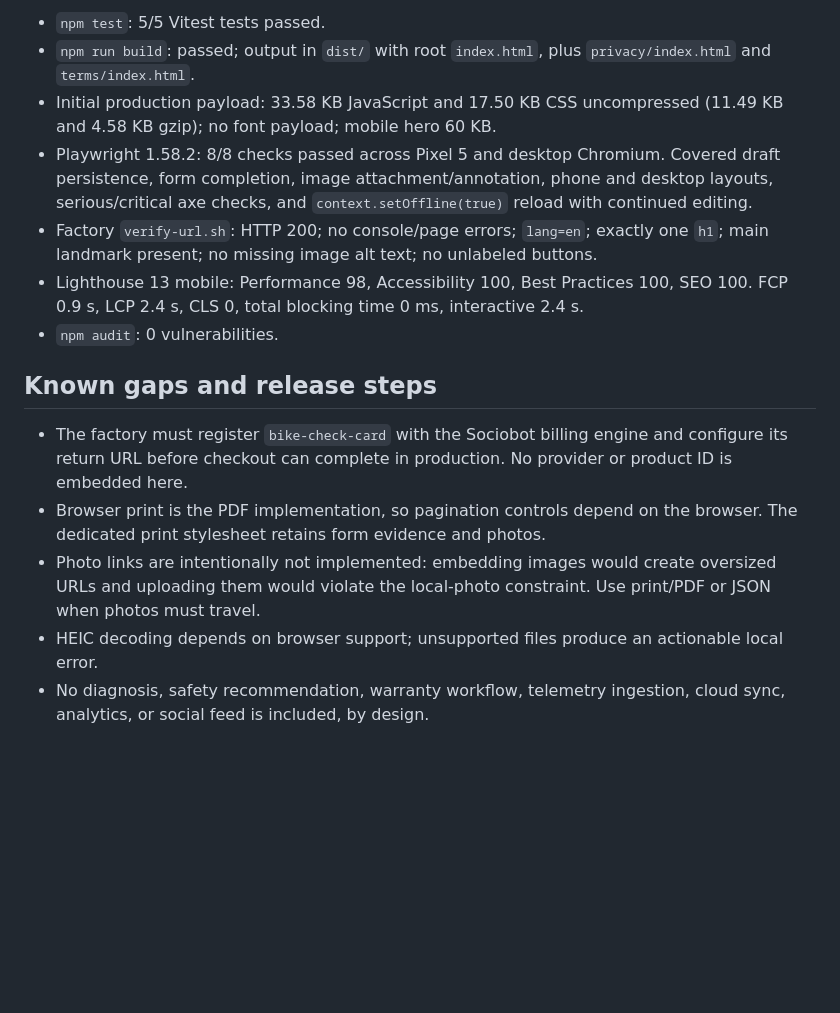
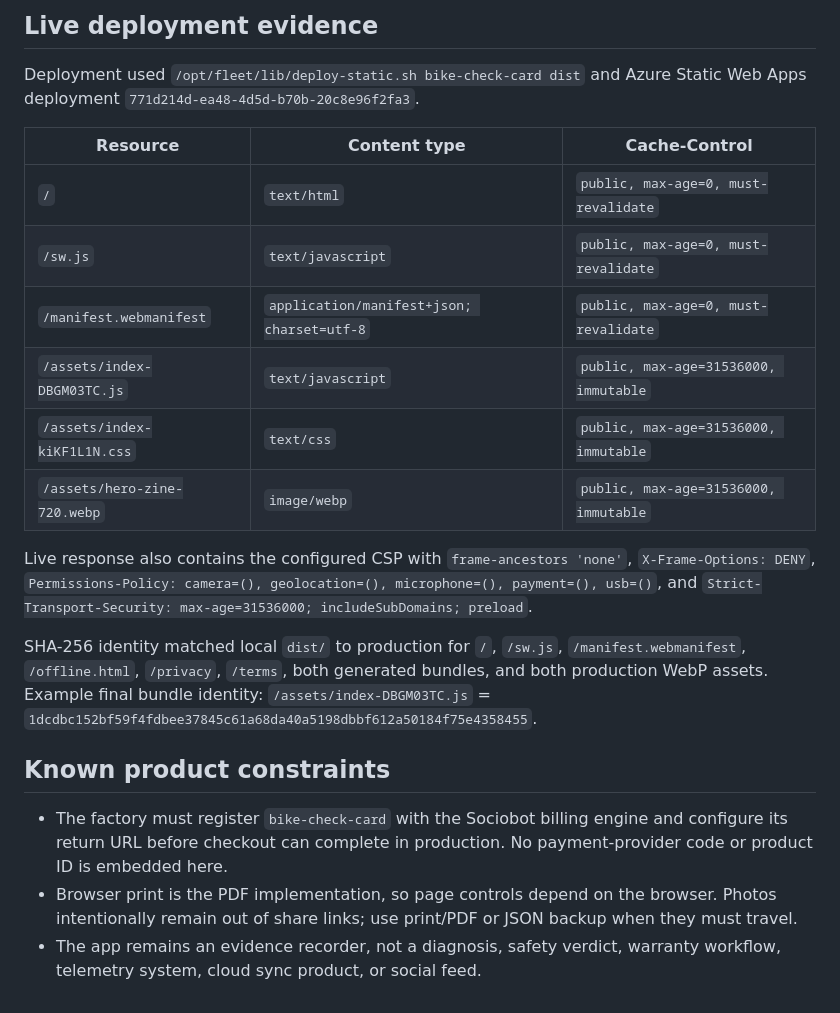
Before and after one commit to B-Divyesh/sf-bike-check-card, a Markdown page: .factory/handoff.md, the part around one of its changes. GitHub-like rendering; blank space fills up the shorter version.

Commit message:
docs: record repair verification

```diff
--- a/.factory/handoff.md
+++ b/.factory/handoff.md
@@ -72,16 +61,36 @@ Results on 2026-08-27:
 
-- `npm test`: 5/5 Vitest tests passed.
-- `npm run build`: passed; output in `dist/` with root `index.html`, plus `privacy/index.html` and `terms/index.html`.
-- Initial production payload: 33.58 KB JavaScript and 17.50 KB CSS uncompressed (11.49 KB and 4.58 KB gzip); no font payload; mobile hero 60 KB.
-- Playwright 1.58.2: 8/8 checks passed across Pixel 5 and desktop Chromium. Covered draft persistence, form completion, image attachment/annotation, phone and desktop layouts, serious/critical axe checks, and `context.setOffline(true)` reload with continued editing.
-- Factory `verify-url.sh`: HTTP 200; no console/page errors; `lang=en`; exactly one `h1`; main landmark present; no missing image alt text; no unlabeled buttons.
-- Lighthouse 13 mobile: Performance 98, Accessibility 100, Best Practices 100, SEO 100. FCP 0.9 s, LCP 2.4 s, CLS 0, total blocking time 0 ms, interactive 2.4 s.
-- `npm audit`: 0 vulnerabilities.
+## Live deployment evidence
 
-## Known gaps and release steps
+Deployment used `/opt/fleet/lib/deploy-static.sh bike-check-card dist` and
+Azure Static Web Apps deployment `771d214d-ea48-4d5d-b70b-20c8e96f2fa3`.
 
-- The factory must register `bike-check-card` with the Sociobot billing engine and configure its return URL before checkout can complete in production. No provider or product ID is embedded here.
-- Browser print is the PDF implementation, so pagination controls depend on the browser. The dedicated print stylesheet retains form evidence and photos.
-- Photo links are intentionally not implemented: embedding images would create oversized URLs and uploading them would violate the local-photo constraint. Use print/PDF or JSON when photos must travel.
-- HEIC decoding depends on browser support; unsupported files produce an actionable local error.
-- No diagnosis, safety recommendation, warranty workflow, telemetry ingestion, cloud sync, analytics, or social feed is included, by design.
+| Resource | Content type | Cache-Control |
+| --- | --- | --- |
+| `/` | `text/html` | `public, max-age=0, must-revalidate` |
+| `/sw.js` | `text/javascript` | `public, max-age=0, must-revalidate` |
+| `/manifest.webmanifest` | `application/manifest+json; charset=utf-8` | `public, max-age=0, must-revalidate` |
+| `/assets/index-DBGM03TC.js` | `text/javascript` | `public, max-age=31536000, immutable` |
+| `/assets/index-kiKF1L1N.css` | `text/css` | `public, max-age=31536000, immutable` |
+| `/assets/hero-zine-720.webp` | `image/webp` | `public, max-age=31536000, immutable` |
+
+Live response also contains the configured CSP with `frame-ancestors 'none'`,
+`X-Frame-Options: DENY`, `Permissions-Policy: camera=(), geolocation=(),
+microphone=(), payment=(), usb=()`, and `Strict-Transport-Security:
+max-age=31536000; includeSubDomains; preload`.
+
+SHA-256 identity matched local `dist/` to production for `/`, `/sw.js`,
+`/manifest.webmanifest`, `/offline.html`, `/privacy`, `/terms`, both generated
+bundles, and both production WebP assets. Example final bundle identity:
+`/assets/index-DBGM03TC.js` =
+`1dcdbc152bf59f4fdbee37845c61a68da40a5198dbbf612a50184f75e4358455`.
+
+## Known product constraints
+
+- The factory must register `bike-check-card` with the Sociobot billing engine
+  and configure its return URL before checkout can complete in production. No
+  payment-provider code or product ID is embedded here.
+- Browser print is the PDF implementation, so page controls depend on the
+  browser. Photos intentionally remain out of share links; use print/PDF or
+  JSON backup when they must travel.
+- The app remains an evidence recorder, not a diagnosis, safety verdict,
+  warranty workflow, telemetry system, cloud sync product, or social feed.
```
Also changed, not shown: other parts of .factory/handoff.md (+48 -59 lines).
